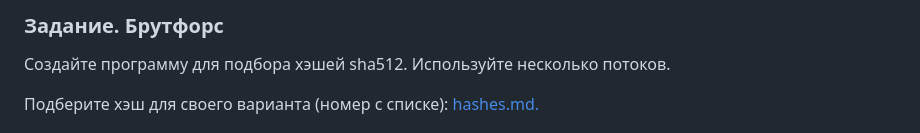
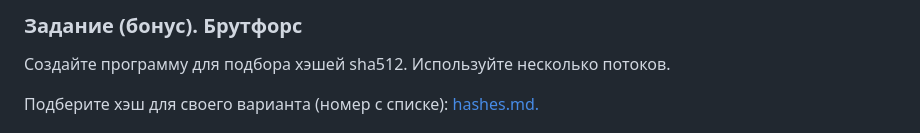
Before and after one commit to ivtipm/ProcessCalculus, a Markdown page: plans/2023/plan.md, the part around the change. Drawn GitHub-style.

```diff
--- a/plans/2023/plan.md
+++ b/plans/2023/plan.md
@@ -1,4 +1,4 @@
-### Задание. Брутфорс
+### Задание (бонус). Брутфорс
 Создайте программу для подбора хэшей sha512.
 Используйте несколько потоков.
 
```
